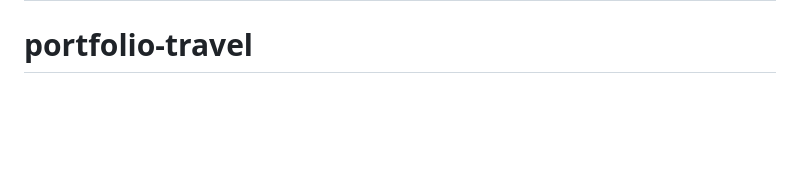
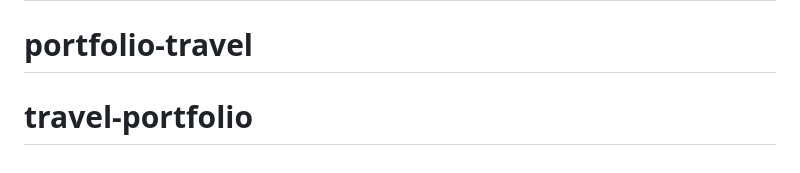
Before and after one commit to Kamoliddin526/portfolio-site, a Markdown page: README.md, the part around the change. GitHub-like rendering; blank space fills up the shorter version.

```diff
--- a/README.md
+++ b/README.md
@@ -73,3 +73,4 @@ This section has moved here: [https://facebook.github.io/create-react-app/docs/t
 # my-travelling-website
 # travel-portfolio-site
 # portfolio-travel
+# travel-portfolio
```
